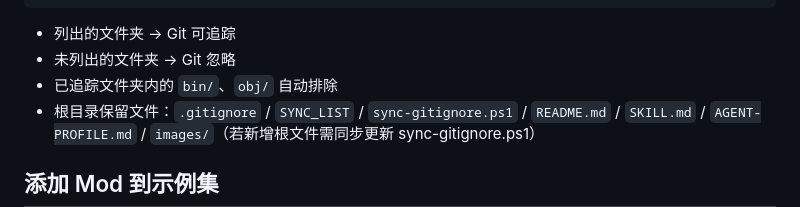
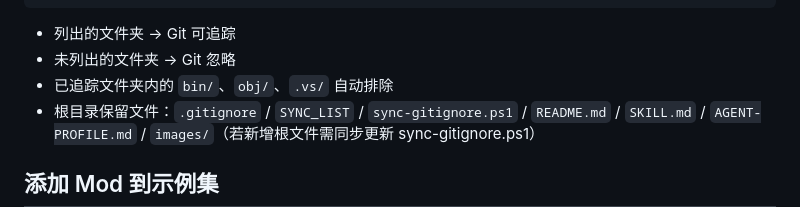
Before and after one commit to SCAPI24/su-api-example-mod-set, a Markdown page: SKILL.md, the part around the change. Rendered like a GitHub page.

Commit message:
sync skill: add .vs/ exclusion note

```diff
--- a/SKILL.md
+++ b/SKILL.md
@@ -29,7 +29,7 @@ SurvivalcraftMiniMap
 
 - 列出的文件夹 → Git 可追踪
 - 未列出的文件夹 → Git 忽略
-- 已追踪文件夹内的 `bin/`、`obj/` 自动排除
+- 已追踪文件夹内的 `bin/`、`obj/`、`.vs/` 自动排除
 - 根目录保留文件：`.gitignore` / `SYNC_LIST` / `sync-gitignore.ps1` / `README.md` / `SKILL.md` / `AGENT-PROFILE.md` / `images/`（若新增根文件需同步更新 sync-gitignore.ps1）
 
 ## 添加 Mod 到示例集
```
